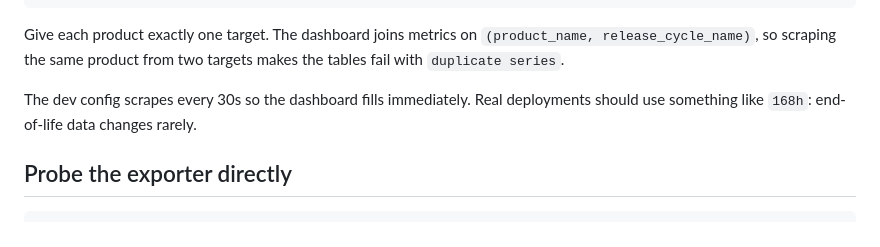
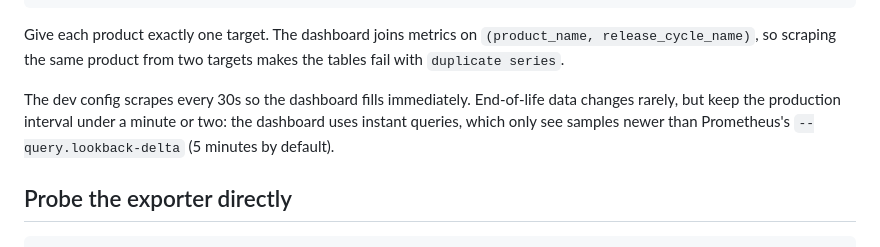
Before and after one commit to veerendra2/endoflife_exporter, a Markdown page: development/README.md, the part around the change. Rendered like a GitHub page.

Commit message:
fix(dashboard): keep the panels inside Prometheus's lookback
Every panel uses an instant query, and Prometheus resolves those against samples
no older than `--query.lookback-delta` (5m). The recommended `168h` scrape
interval therefore left the dashboard empty for all but five minutes a week.

- README/dev: recommend a 1m interval and say why
- next-EOL panel: 'all EOL' was shown when the selection merely has no published
  date (redis alone); it now says 'no EOL date ahead'
- end-of-life table: a cycle can be `is_eol="true"` with no published date and
  was counted as EOL but dropped from the table; same NaN union as the supported
  table, rendered as 'not published'

```diff
--- a/development/README.md
+++ b/development/README.md
@@ -39,8 +39,10 @@ Give each product exactly one target. The dashboard joins metrics on
 `(product_name, release_cycle_name)`, so scraping the same product from two targets makes
 the tables fail with `duplicate series`.
 
-The dev config scrapes every 30s so the dashboard fills immediately. Real deployments
-should use something like `168h`: end-of-life data changes rarely.
+The dev config scrapes every 30s so the dashboard fills immediately. End-of-life data
+changes rarely, but keep the production interval under a minute or two: the dashboard uses
+instant queries, which only see samples newer than Prometheus's `--query.lookback-delta`
+(5 minutes by default).
 
 ## Probe the exporter directly
 
```
Also changed, not shown: README.md (+1 -1 lines), assets/dashboard-screenshot.png, 2 other files.
